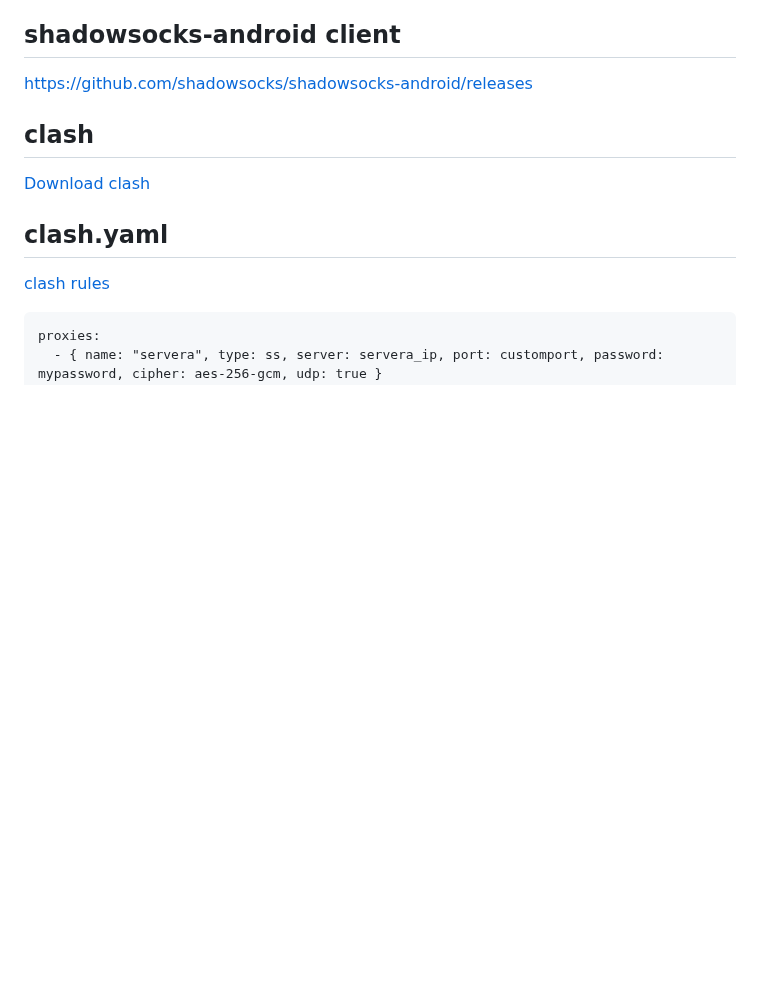
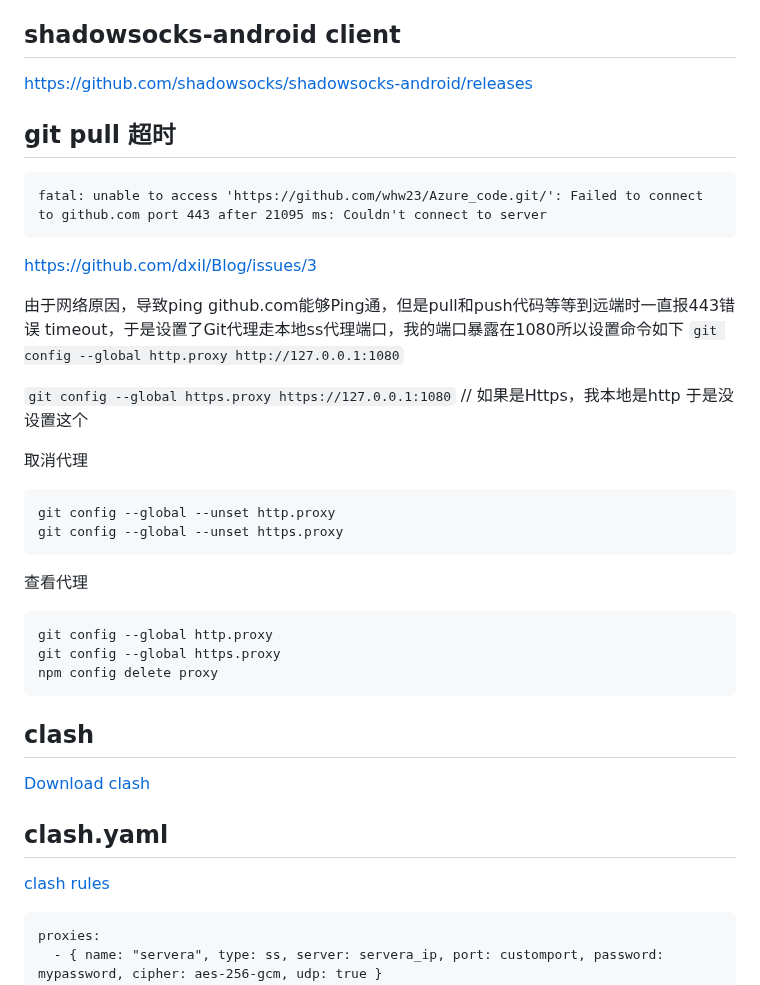
Before and after one commit to whw23/learn, a Markdown page: shadowsocks/readme.md, the part around the change. Rendered like a GitHub page; blank space fills up the shorter version.

````diff
--- a/shadowsocks/readme.md
+++ b/shadowsocks/readme.md
@@ -15,6 +15,33 @@ docker run -d -p <customport>:8388 -p <customport>:8388/udp -e PASSWORD=<mypassw
 默认加密方式 METHOD=aes-256-gcm
 ## shadowsocks-android client
 https://github.com/shadowsocks/shadowsocks-android/releases
+
+## git pull 超时
+```
+fatal: unable to access 'https://github.com/whw23/Azure_code.git/': Failed to connect to github.com port 443 after 21095 ms: Couldn't connect to server
+```
+https://github.com/dxil/Blog/issues/3
+
+由于网络原因，导致ping github.com能够Ping通，但是pull和push代码等等到远端时一直报443错误 timeout，于是设置了Git代理走本地ss代理端口，我的端口暴露在1080所以设置命令如下
+```git config --global http.proxy http://127.0.0.1:1080```
+
+```git config --global https.proxy https://127.0.0.1:1080``` // 如果是Https，我本地是http 于是没设置这个
+
+取消代理
+
+```
+git config --global --unset http.proxy
+git config --global --unset https.proxy
+```
+
+查看代理
+
+```
+git config --global http.proxy
+git config --global https.proxy
+npm config delete proxy
+```
+
 ## clash
 [Download clash](https://github.com/Fndroid/clash_for_windows_pkg/releases)
 ## clash.yaml
````
